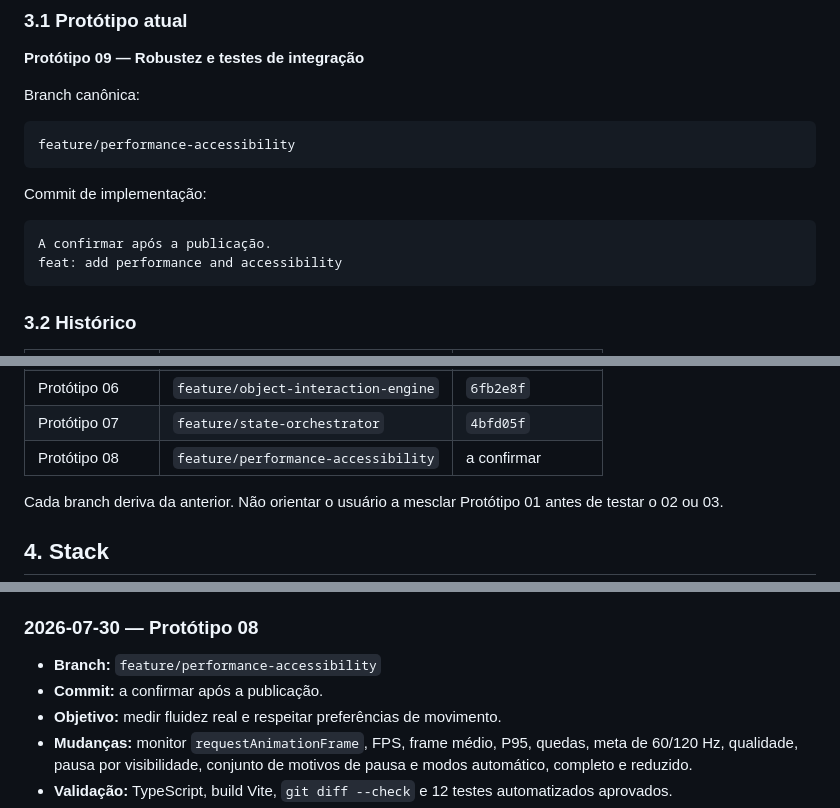
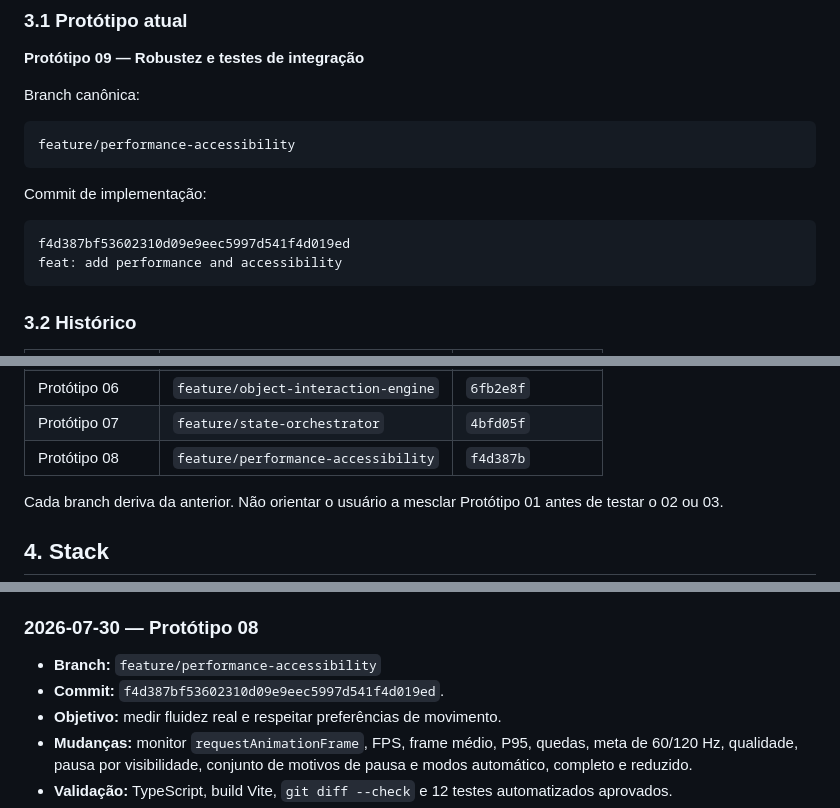
Before and after one commit to ViniciusSilva97/smart-mascots-lab, a Markdown page: AI_CONTEXT.md, 3 parts joined by grey strips. Drawn GitHub-style.

Commit message:
docs: record prototype 08 commit

````diff
--- a/AI_CONTEXT.md
+++ b/AI_CONTEXT.md
@@ -43,7 +43,7 @@ feature/performance-accessibility
 Commit de implementação:
 
 ```text
-A confirmar após a publicação.
+f4d387bf53602310d09e9eec5997d541f4d019ed
 feat: add performance and accessibility
 ```
 
@@ -61,7 +61,7 @@ feat: add performance and accessibility
 | Protótipo 05 | `feature/attention-engine` | `efa16b2` |
 | Protótipo 06 | `feature/object-interaction-engine` | `6fb2e8f` |
 | Protótipo 07 | `feature/state-orchestrator` | `4bfd05f` |
-| Protótipo 08 | `feature/performance-accessibility` | a confirmar |
+| Protótipo 08 | `feature/performance-accessibility` | `f4d387b` |
 
 Cada branch deriva da anterior. Não orientar o usuário a mesclar Protótipo 01
 antes de testar o 02 ou 03.
@@ -563,7 +563,7 @@ Próximo passo:
 ### 2026-07-30 — Protótipo 08
 
 - **Branch:** `feature/performance-accessibility`
-- **Commit:** a confirmar após a publicação.
+- **Commit:** `f4d387bf53602310d09e9eec5997d541f4d019ed`.
 - **Objetivo:** medir fluidez real e respeitar preferências de movimento.
 - **Mudanças:** monitor `requestAnimationFrame`, FPS, frame médio, P95,
   quedas, meta de 60/120 Hz, qualidade, pausa por visibilidade, conjunto de
````
